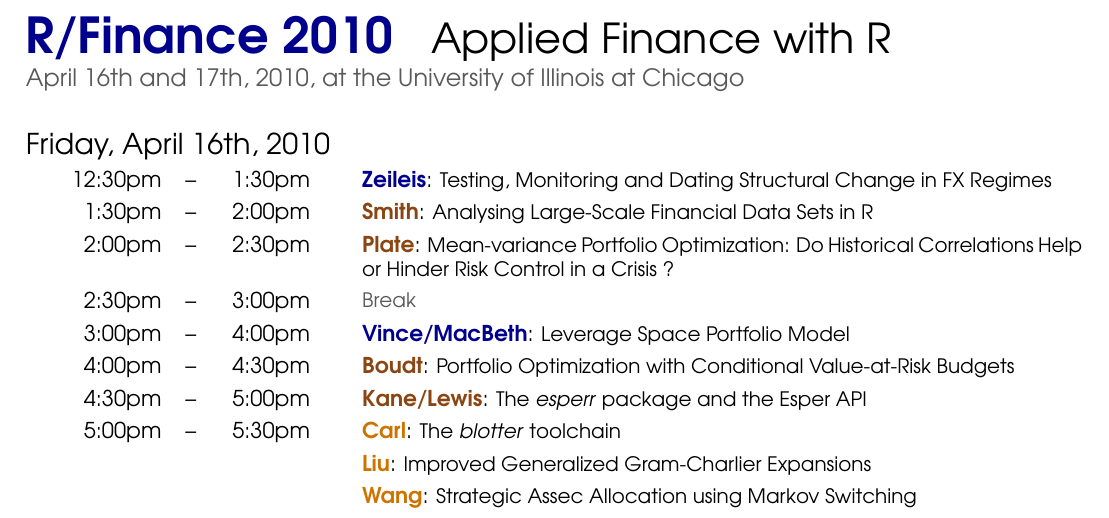
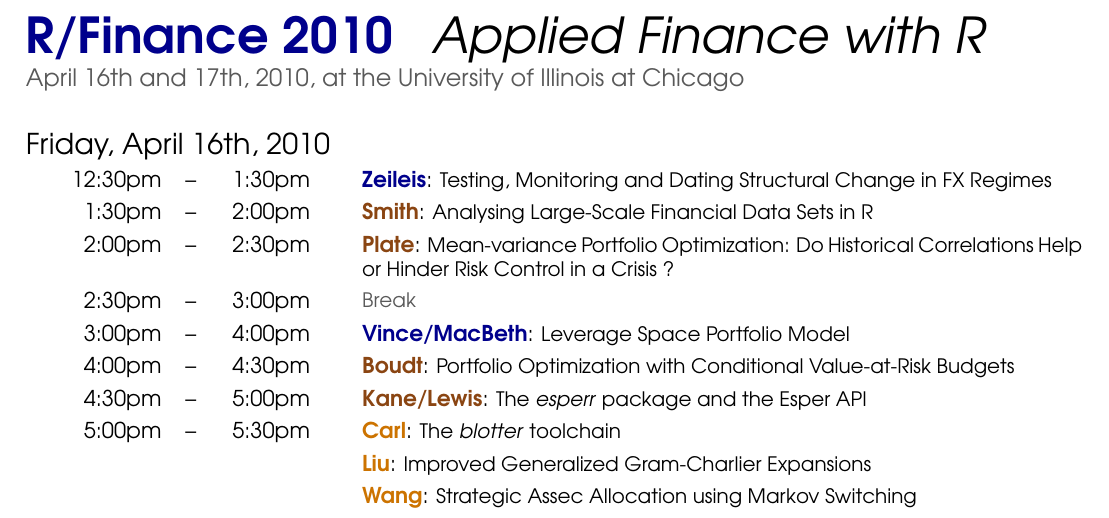
Before and after one commit to joshuaulrich/rfinanceconference, a LaTeX document (2010/agenda/agenda.tex): part of the page, cut so that both start at the same text. Compiled offline with pdfLaTeX.

Commit message:
another one

```diff
--- a/2010/agenda/agenda.tex
+++ b/2010/agenda/agenda.tex
@@ -30,7 +30,7 @@
   %\multicolumn{5}{l}{\Large \textbf{Applied Finance with R}} \\
   %\multicolumn{5}{l}{\large April 16th and 17th, 2010, at the University of Illinois at Chicago} \\[18pt]
 
-  \multicolumn{5}{l}{\Huge \textbf{\color{KeynoteTalk} R/Finance 2010} \phantom{i} \huge \textsf{Applied Finance with R}} \\
+  \multicolumn{5}{l}{\Huge \textbf{\color{KeynoteTalk} R/Finance 2010} \phantom{i} \Huge \emph{Applied Finance with R}} \\
   \multicolumn{5}{l}{\large \color{Breaks} April 16th and 17th, 2010, at the University of Illinois at Chicago} \\[18pt]
 
   \multicolumn{5}{l}{\Large Friday, April 16th, 2010} \\
```
